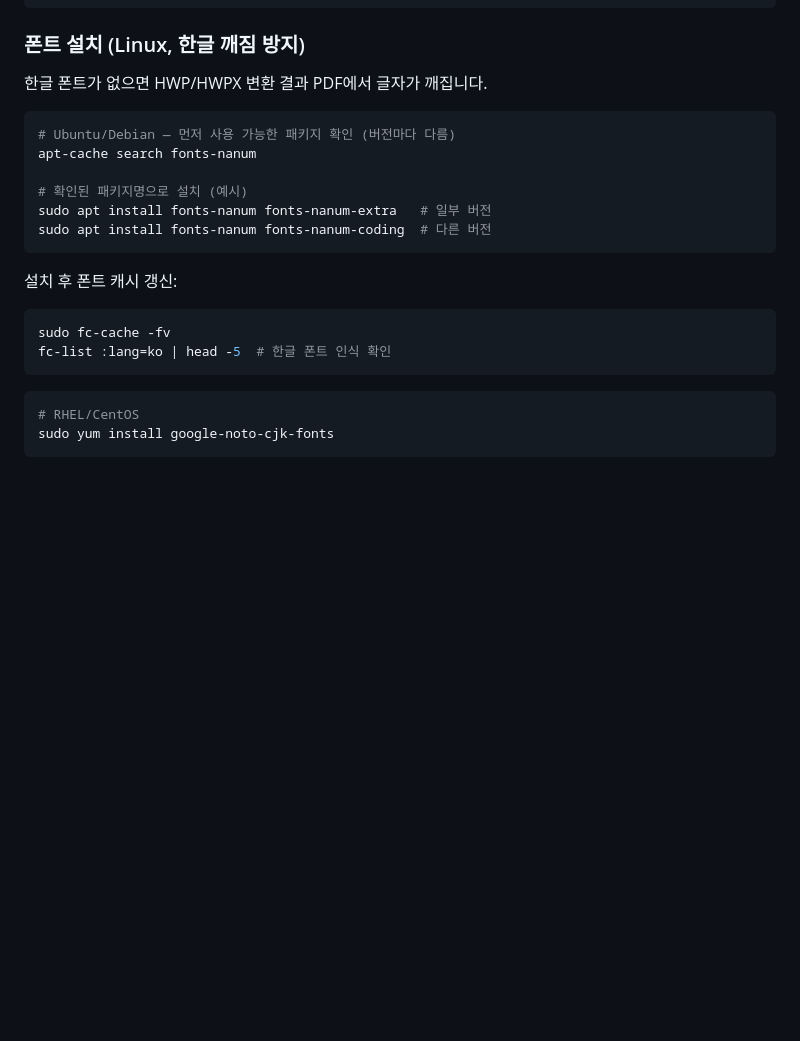
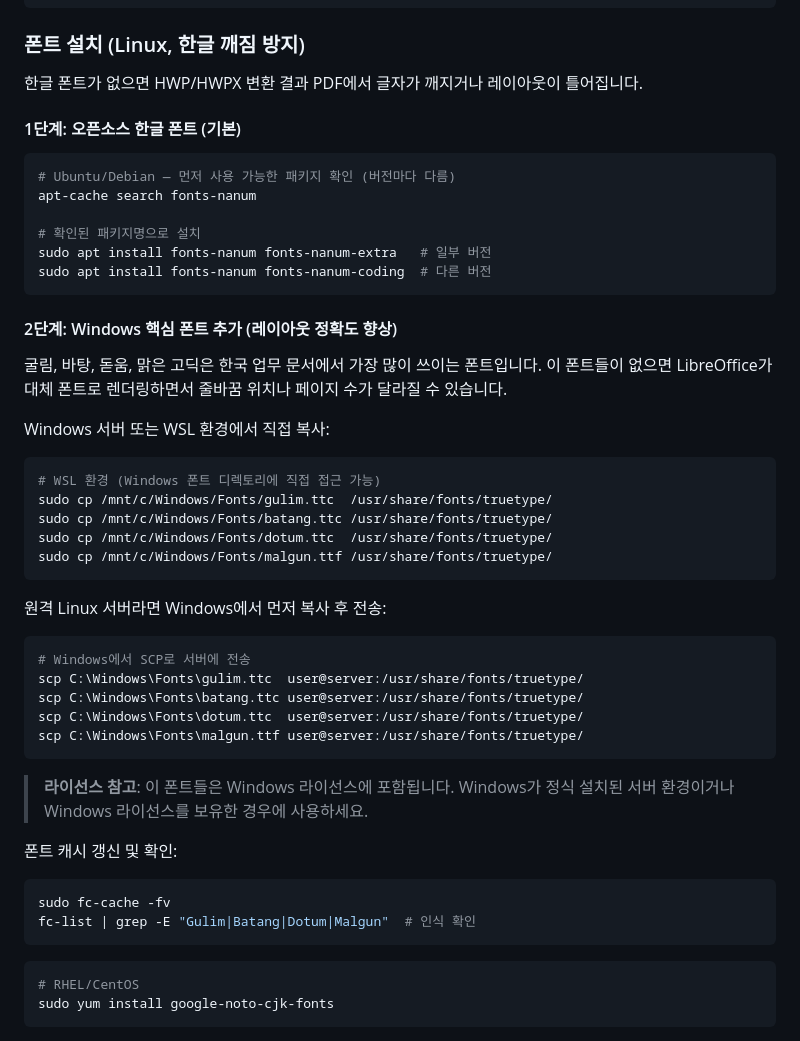
Before and after one commit to yejinzz/doc-viewer, a Markdown page: docs/project-setup.md, the part around the change. Rendered like a GitHub page; blank space fills up the shorter version.

Commit message:
docs: add Windows font installation guide for HWP layout accuracy

````diff
--- a/docs/project-setup.md
+++ b/docs/project-setup.md
@@ -346,22 +346,51 @@ sudo systemctl status doc-viewer
 
 ### 폰트 설치 (Linux, 한글 깨짐 방지)
 
-한글 폰트가 없으면 HWP/HWPX 변환 결과 PDF에서 글자가 깨집니다.
+한글 폰트가 없으면 HWP/HWPX 변환 결과 PDF에서 글자가 깨지거나 레이아웃이 틀어집니다.
+
+#### 1단계: 오픈소스 한글 폰트 (기본)
 
 ```bash
 # Ubuntu/Debian — 먼저 사용 가능한 패키지 확인 (버전마다 다름)
 apt-cache search fonts-nanum
 
-# 확인된 패키지명으로 설치 (예시)
+# 확인된 패키지명으로 설치
 sudo apt install fonts-nanum fonts-nanum-extra   # 일부 버전
 sudo apt install fonts-nanum fonts-nanum-coding  # 다른 버전
 ```
 
-설치 후 폰트 캐시 갱신:
+#### 2단계: Windows 핵심 폰트 추가 (레이아웃 정확도 향상)
+
+굴림, 바탕, 돋움, 맑은 고딕은 한국 업무 문서에서 가장 많이 쓰이는 폰트입니다.
+이 폰트들이 없으면 LibreOffice가 대체 폰트로 렌더링하면서 줄바꿈 위치나 페이지 수가 달라질 수 있습니다.
+
+Windows 서버 또는 WSL 환경에서 직접 복사:
+
+```bash
+# WSL 환경 (Windows 폰트 디렉토리에 직접 접근 가능)
+sudo cp /mnt/c/Windows/Fonts/gulim.ttc  /usr/share/fonts/truetype/
+sudo cp /mnt/c/Windows/Fonts/batang.ttc /usr/share/fonts/truetype/
+sudo cp /mnt/c/Windows/Fonts/dotum.ttc  /usr/share/fonts/truetype/
+sudo cp /mnt/c/Windows/Fonts/malgun.ttf /usr/share/fonts/truetype/
+```
+
+원격 Linux 서버라면 Windows에서 먼저 복사 후 전송:
+
+```bash
+# Windows에서 SCP로 서버에 전송
+scp C:\Windows\Fonts\gulim.ttc  user@server:/usr/share/fonts/truetype/
+scp C:\Windows\Fonts\batang.ttc user@server:/usr/share/fonts/truetype/
+scp C:\Windows\Fonts\dotum.ttc  user@server:/usr/share/fonts/truetype/
+scp C:\Windows\Fonts\malgun.ttf user@server:/usr/share/fonts/truetype/
+```
+
+> **라이선스 참고**: 이 폰트들은 Windows 라이선스에 포함됩니다. Windows가 정식 설치된 서버 환경이거나 Windows 라이선스를 보유한 경우에 사용하세요.
+
+폰트 캐시 갱신 및 확인:
 
 ```bash
 sudo fc-cache -fv
-fc-list :lang=ko | head -5  # 한글 폰트 인식 확인
+fc-list | grep -E "Gulim|Batang|Dotum|Malgun"  # 인식 확인
 ```
 
 ```bash
````
Also changed, not shown: docs/integration-guide.md (+2 -1 lines), docs/local-test-guide.md (+19 -5 lines).
